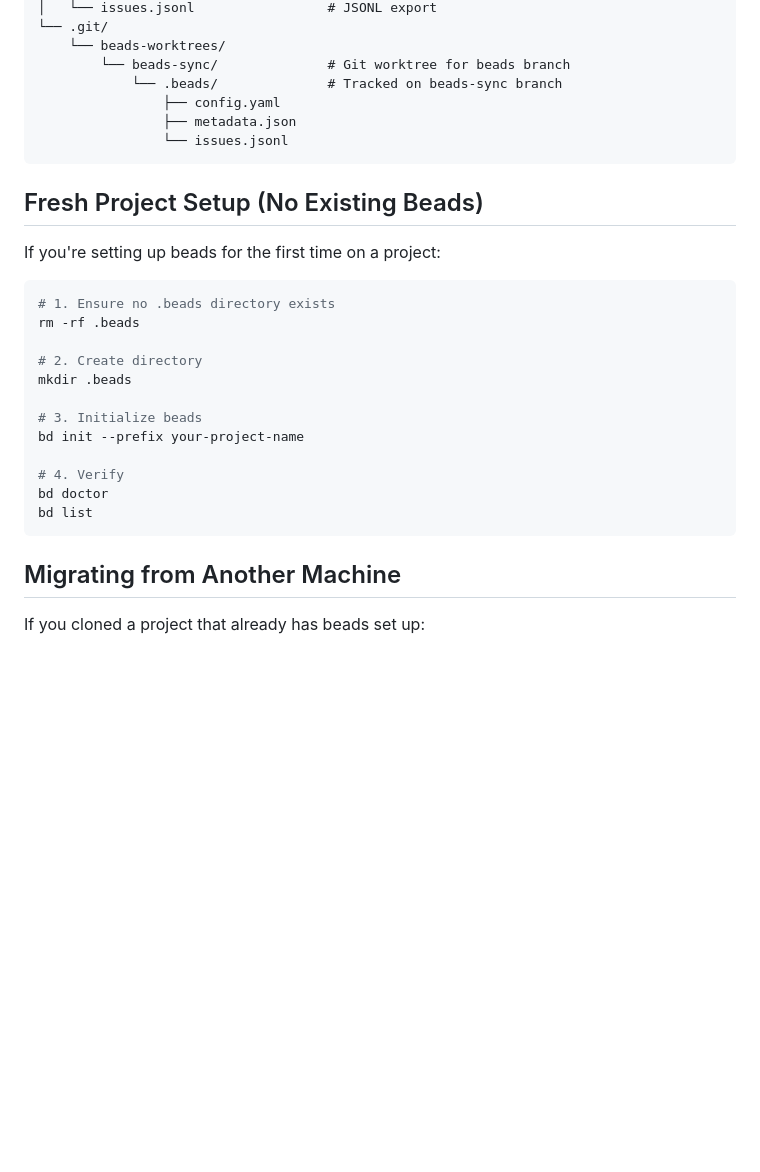
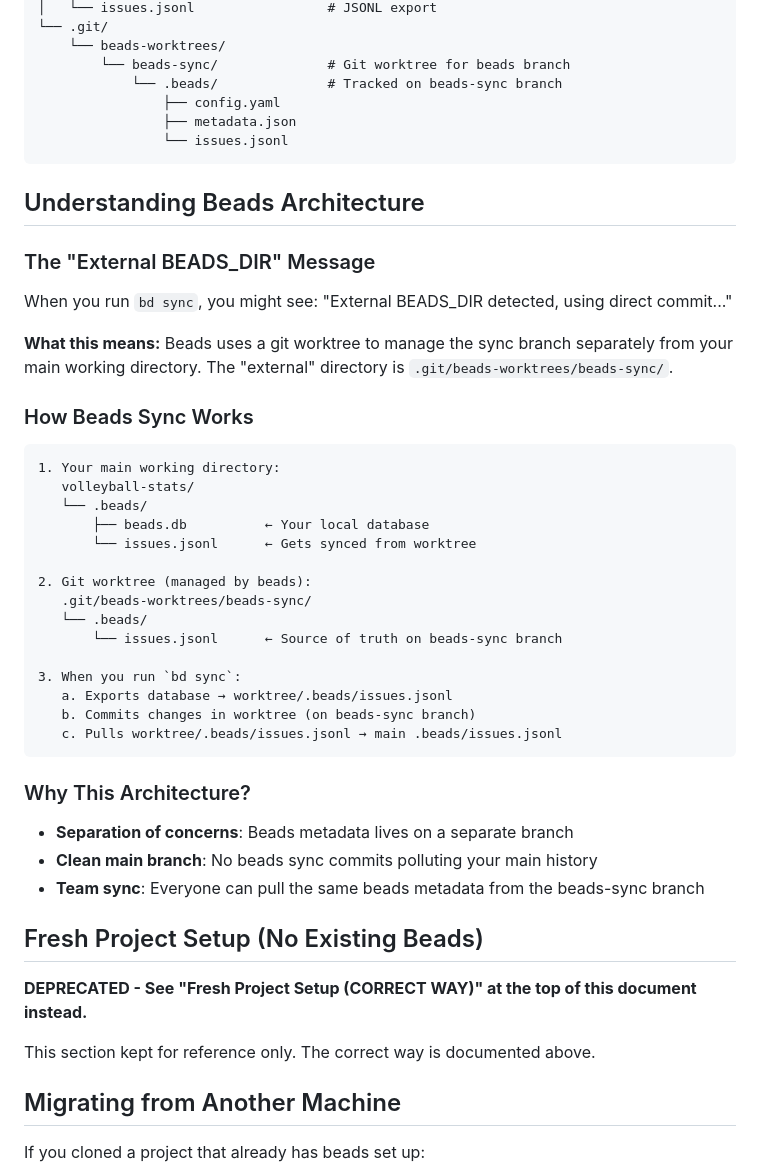
Before and after one commit to karch4162/volleyball-stats, a Markdown page: BEADS_WINDOWS_SETUP.md, the part around one of its changes. Rendered like a GitHub page; blank space fills up the shorter version.

````diff
--- a/BEADS_WINDOWS_SETUP.md
+++ b/BEADS_WINDOWS_SETUP.md
@@ -159,24 +202,45 @@ your-project/
                 └── issues.jsonl
 ```
 
+## Understanding Beads Architecture
+
+### The "External BEADS_DIR" Message
+
+When you run `bd sync`, you might see: "External BEADS_DIR detected, using direct commit..."
+
+**What this means:** Beads uses a git worktree to manage the sync branch separately from your main working directory. The "external" directory is `.git/beads-worktrees/beads-sync/`.
+
+### How Beads Sync Works
+
+```
+1. Your main working directory:
+   volleyball-stats/
+   └── .beads/
+       ├── beads.db          ← Your local database
+       └── issues.jsonl      ← Gets synced from worktree
+
+2. Git worktree (managed by beads):
+   .git/beads-worktrees/beads-sync/
+   └── .beads/
+       └── issues.jsonl      ← Source of truth on beads-sync branch
+
+3. When you run `bd sync`:
+   a. Exports database → worktree/.beads/issues.jsonl
+   b. Commits changes in worktree (on beads-sync branch)
+   c. Pulls worktree/.beads/issues.jsonl → main .beads/issues.jsonl
+```
+
+### Why This Architecture?
+
+- **Separation of concerns**: Beads metadata lives on a separate branch
+- **Clean main branch**: No beads sync commits polluting your main history
+- **Team sync**: Everyone can pull the same beads metadata from the beads-sync branch
+
 ## Fresh Project Setup (No Existing Beads)
 
-If you're setting up beads for the first time on a project:
+**DEPRECATED - See "Fresh Project Setup (CORRECT WAY)" at the top of this document instead.**
 
-```bash
-# 1. Ensure no .beads directory exists
-rm -rf .beads
-
-# 2. Create directory
-mkdir .beads
-
-# 3. Initialize beads
-bd init --prefix your-project-name
-
-# 4. Verify
-bd doctor
-bd list
-```
+This section kept for reference only. The correct way is documented above.
 
 ## Migrating from Another Machine
 
````
Also changed, not shown: other parts of BEADS_WINDOWS_SETUP.md (+46 -3 lines).
